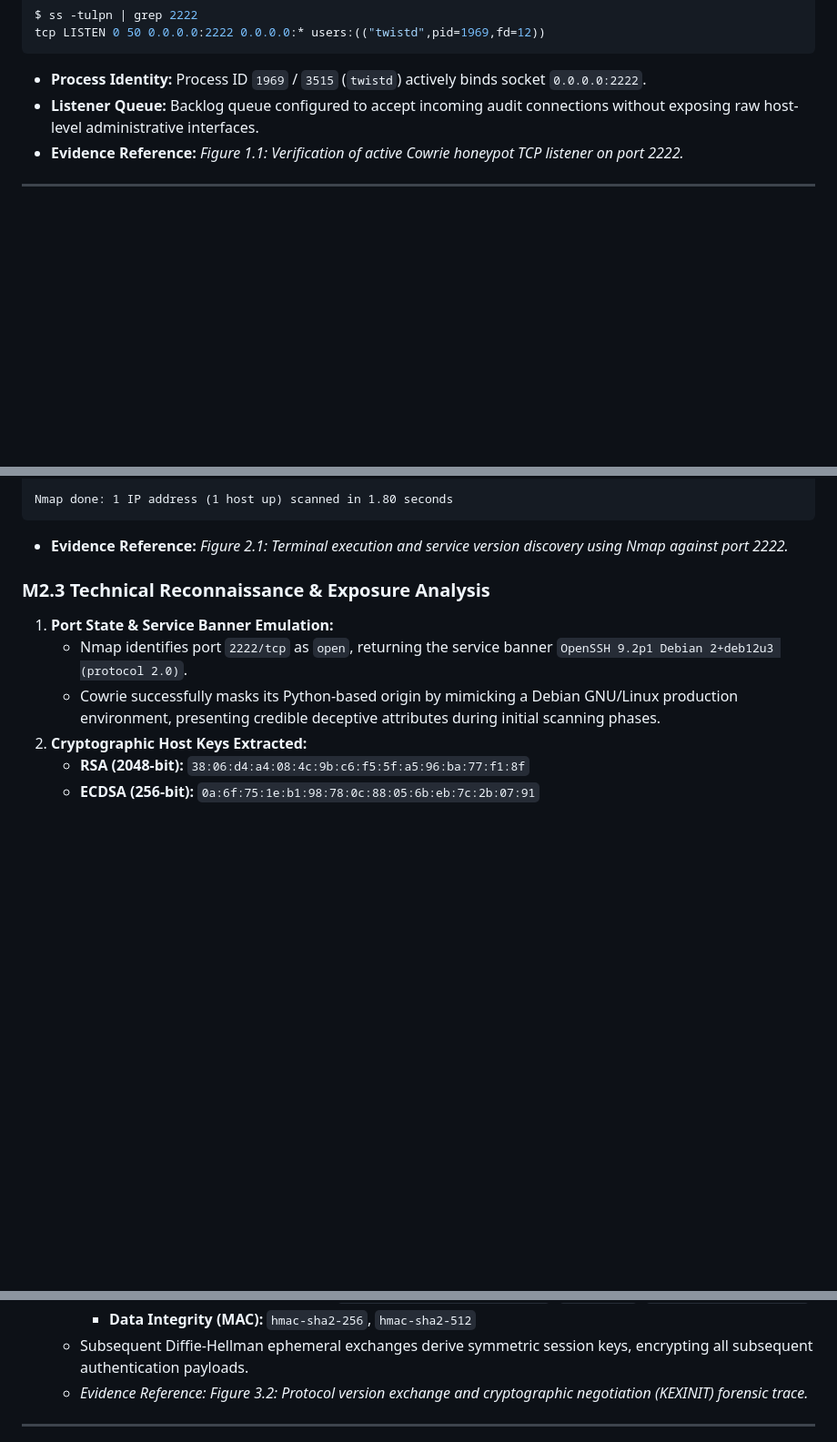
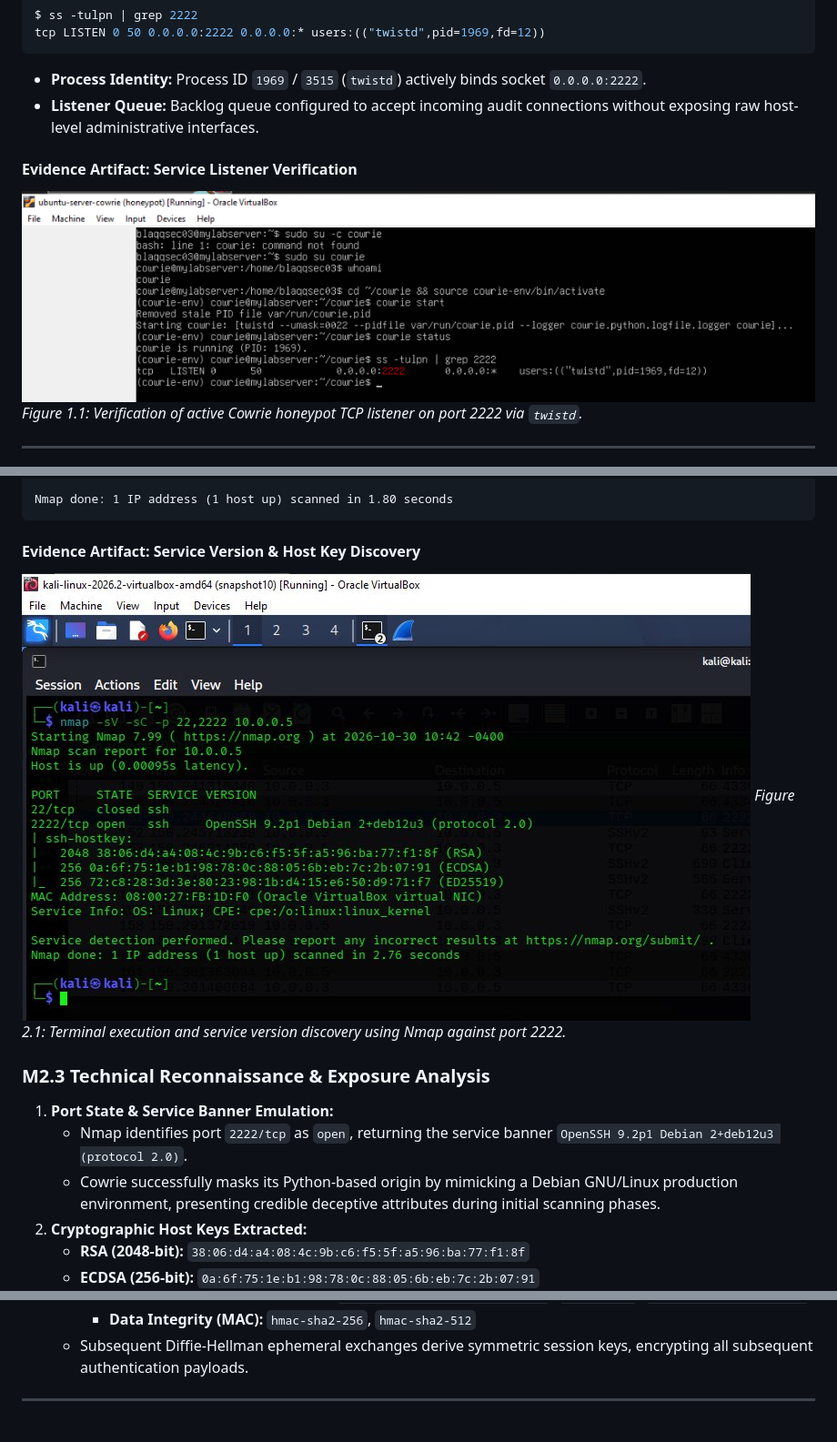
Before and after one commit to qazeemsamshudeen-web/Network-attack-detection-cowrie-Honeypot-deployment-, a Markdown page: README.md, 3 parts joined by grey strips. Shown at 91% size. GitHub-like rendering; pictures changed too: M1-Honeypot-Provisioning/cowrie_service_status.png (added), M2-Reconnaissance-Auditing/nmap_version_scan.png (added); blank space fills up the shorter version.

````diff
--- a/README.md
+++ b/README.md
@@ -96,7 +96,10 @@ tcp LISTEN 0 50 0.0.0.0:2222 0.0.0.0:* users:(("twistd",pid=1969,fd=12))
 
 * **Process Identity:** Process ID `1969` / `3515` (`twistd`) actively binds socket `0.0.0.0:2222`.
 * **Listener Queue:** Backlog queue configured to accept incoming audit connections without exposing raw host-level administrative interfaces.
-* **Evidence Reference:** *Figure 1.1: Verification of active Cowrie honeypot TCP listener on port 2222.*
+
+#### Evidence Artifact: Service Listener Verification
+![Figure 1.1: Verification of active Cowrie honeypot TCP listener on port 2222](M1-Honeypot-Provisioning/cowrie_service_status.png)
+*Figure 1.1: Verification of active Cowrie honeypot TCP listener on port 2222 via `twistd`.*
 
 ---
 
@@ -127,7 +130,10 @@ Service Info: OS: Linux; CPE: cpe:/o:linux:linux_kernel
 
 Nmap done: 1 IP address (1 host up) scanned in 1.80 seconds
 ```
-* **Evidence Reference:** *Figure 2.1: Terminal execution and service version discovery using Nmap against port 2222.*
+
+#### Evidence Artifact: Service Version & Host Key Discovery
+![Figure 2.1: Terminal execution and service version discovery using Nmap against port 2222](M2-Reconnaissance-Auditing/nmap_version_scan.png)
+*Figure 2.1: Terminal execution and service version discovery using Nmap against port 2222.*
 
 ### M2.3 Technical Reconnaissance & Exposure Analysis
 1. **Port State & Service Banner Emulation:**
@@ -189,7 +198,6 @@ Client (10.0.0.3:36866)                    Cowrie Listener (10.0.0.5:2222)
      * **Symmetric Encryption Ciphers:** `chacha20-poly1305@openssh.com`, `aes128-ctr`, `aes256-gcm@openssh.com`
      * **Data Integrity (MAC):** `hmac-sha2-256`, `hmac-sha2-512`
    * Subsequent Diffie-Hellman ephemeral exchanges derive symmetric session keys, encrypting all subsequent authentication payloads.
-   * *Evidence Reference:* *Figure 3.2: Protocol version exchange and cryptographic negotiation (KEXINIT) forensic trace.*
 
 ---
 
````
Also changed, not shown: other parts of README.md (+26 -8 lines), M3-Forensic-Traffic-Decoupling/wireshark_traffic_capture.png (added), M4-Telemetry-Adversary-Analysis/cowrie_incident_telemetry.png (added), M4-Telemetry-Adversary-Analysis/kali_ssh_interaction.png (added).
